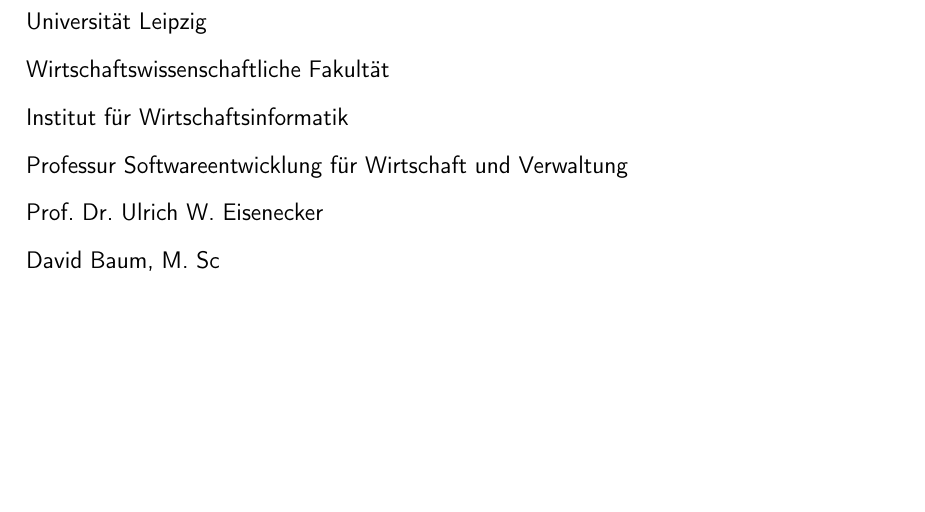
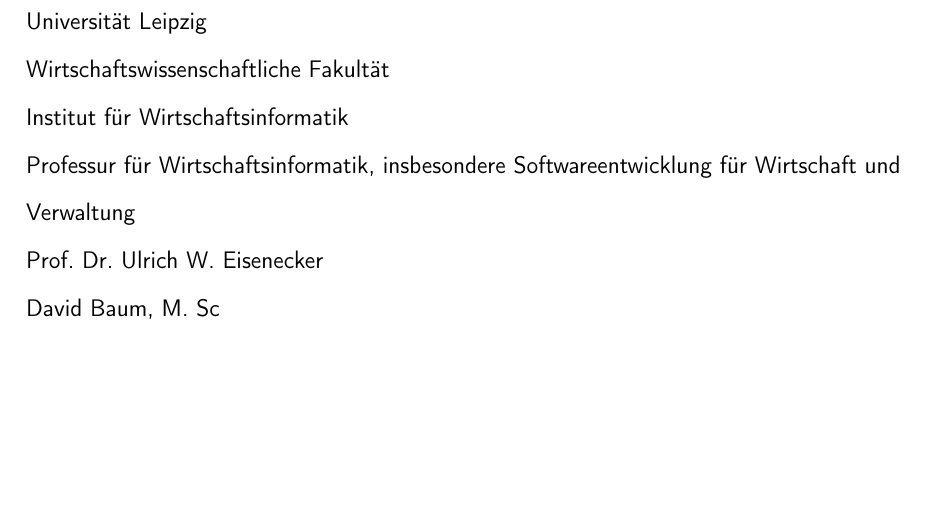
Before and after one commit to naraesk/VorlageAbschlussarbeit, a LaTeX document (main.tex, which reads Titelseite.tex): part of page 1 of 13, cut so that both start at the same text. Compiled offline with pdfLaTeX.

Commit message:
fix title

```diff
--- a/Titelseite.tex
+++ b/Titelseite.tex
@@ -5,7 +5,7 @@
 		Universität Leipzig 						\\
 		Wirtschaftswissenschaftliche Fakultät				\\
 		Institut für Wirtschaftsinformatik				\\
-		Professur Softwareentwicklung für Wirtschaft und Verwaltung	\\
+		Professur für Wirtschaftsinformatik, insbesondere Softwareentwicklung für Wirtschaft und Verwaltung	\\
 		Prof. Dr. Ulrich W. Eisenecker					\\
 		David Baum, M. Sc						\\\ \\\ \\\ \\
 	\end{doublespace}
```
Also changed, not shown: main.pdf.
